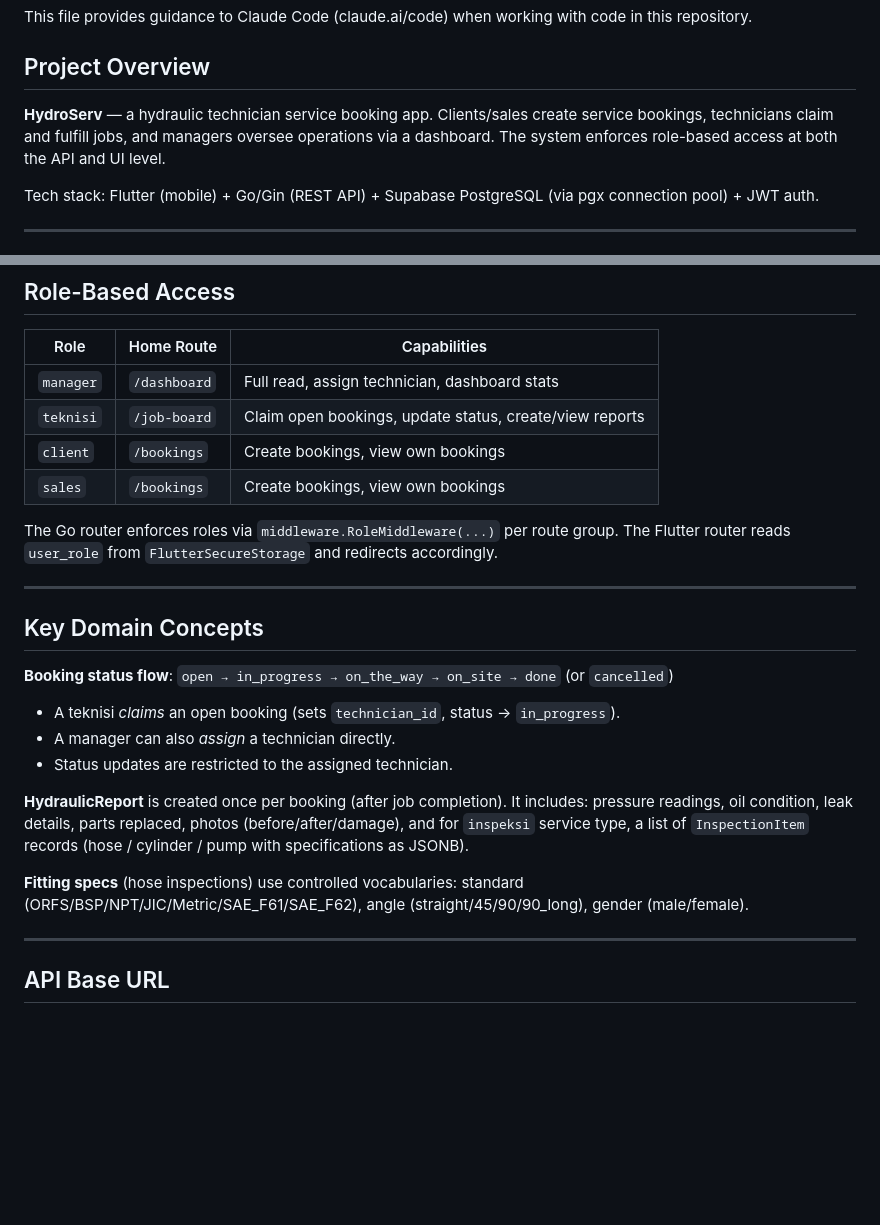
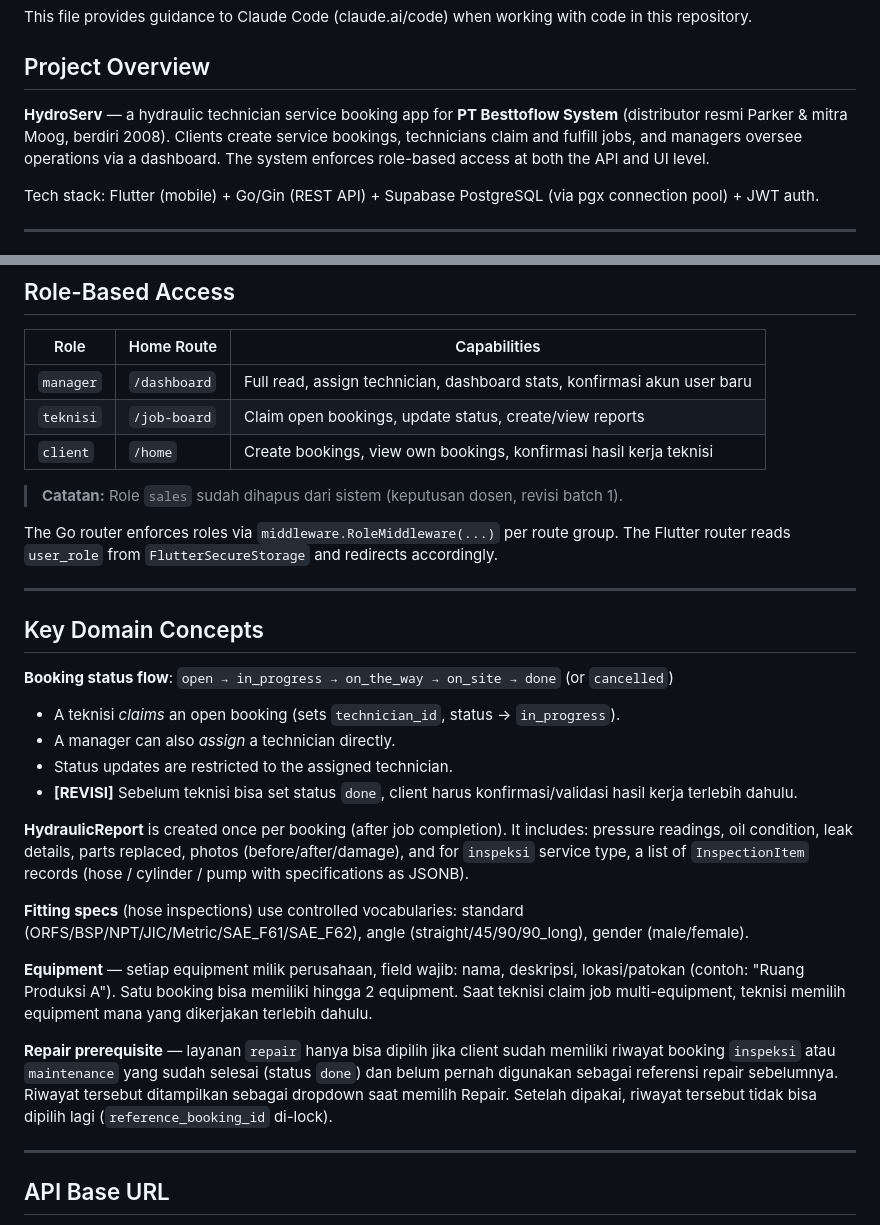
Before and after one commit to AriPurwoAji/project_3, a Markdown page: CLAUDE.md, 2 parts joined by grey strips. Rendered like a GitHub page; blank space fills up the shorter version.

```diff
--- a/CLAUDE.md
+++ b/CLAUDE.md
@@ -4,7 +4,7 @@ This file provides guidance to Claude Code (claude.ai/code) when working with co
 
 ## Project Overview
 
-**HydroServ** — a hydraulic technician service booking app. Clients/sales create service bookings, technicians claim and fulfill jobs, and managers oversee operations via a dashboard. The system enforces role-based access at both the API and UI level.
+**HydroServ** — a hydraulic technician service booking app for **PT Besttoflow System** (distributor resmi Parker & mitra Moog, berdiri 2008). Clients create service bookings, technicians claim and fulfill jobs, and managers oversee operations via a dashboard. The system enforces role-based access at both the API and UI level.
 
 Tech stack: Flutter (mobile) + Go/Gin (REST API) + Supabase PostgreSQL (via pgx connection pool) + JWT auth.
 
@@ -137,10 +137,11 @@ mobile/lib/
 
 | Role | Home Route | Capabilities |
 |---|---|---|
-| `manager` | `/dashboard` | Full read, assign technician, dashboard stats |
+| `manager` | `/dashboard` | Full read, assign technician, dashboard stats, konfirmasi akun user baru |
 | `teknisi` | `/job-board` | Claim open bookings, update status, create/view reports |
-| `client` | `/bookings` | Create bookings, view own bookings |
-| `sales` | `/bookings` | Create bookings, view own bookings |
+| `client` | `/home` | Create bookings, view own bookings, konfirmasi hasil kerja teknisi |
+
+> **Catatan:** Role `sales` sudah dihapus dari sistem (keputusan dosen, revisi batch 1).
 
 The Go router enforces roles via `middleware.RoleMiddleware(...)` per route group. The Flutter router reads `user_role` from `FlutterSecureStorage` and redirects accordingly.
 
@@ -153,10 +154,15 @@ The Go router enforces roles via `middleware.RoleMiddleware(...)` per route grou
 - A teknisi *claims* an open booking (sets `technician_id`, status → `in_progress`).
 - A manager can also *assign* a technician directly.
 - Status updates are restricted to the assigned technician.
+- **[REVISI]** Sebelum teknisi bisa set status `done`, client harus konfirmasi/validasi hasil kerja terlebih dahulu.
 
 **HydraulicReport** is created once per booking (after job completion). It includes: pressure readings, oil condition, leak details, parts replaced, photos (before/after/damage), and for `inspeksi` service type, a list of `InspectionItem` records (hose / cylinder / pump with specifications as JSONB).
 
 **Fitting specs** (hose inspections) use controlled vocabularies: standard (ORFS/BSP/NPT/JIC/Metric/SAE_F61/SAE_F62), angle (straight/45/90/90_long), gender (male/female).
+
+**Equipment** — setiap equipment milik perusahaan, field wajib: nama, deskripsi, lokasi/patokan (contoh: "Ruang Produksi A"). Satu booking bisa memiliki hingga 2 equipment. Saat teknisi claim job multi-equipment, teknisi memilih equipment mana yang dikerjakan terlebih dahulu.
+
+**Repair prerequisite** — layanan `repair` hanya bisa dipilih jika client sudah memiliki riwayat booking `inspeksi` atau `maintenance` yang sudah selesai (status `done`) dan belum pernah digunakan sebagai referensi repair sebelumnya. Riwayat tersebut ditampilkan sebagai dropdown saat memilih Repair. Setelah dipakai, riwayat tersebut tidak bisa dipilih lagi (`reference_booking_id` di-lock).
 
 ---
 
```
Also changed, not shown: other parts of CLAUDE.md (+44 -1 lines).
